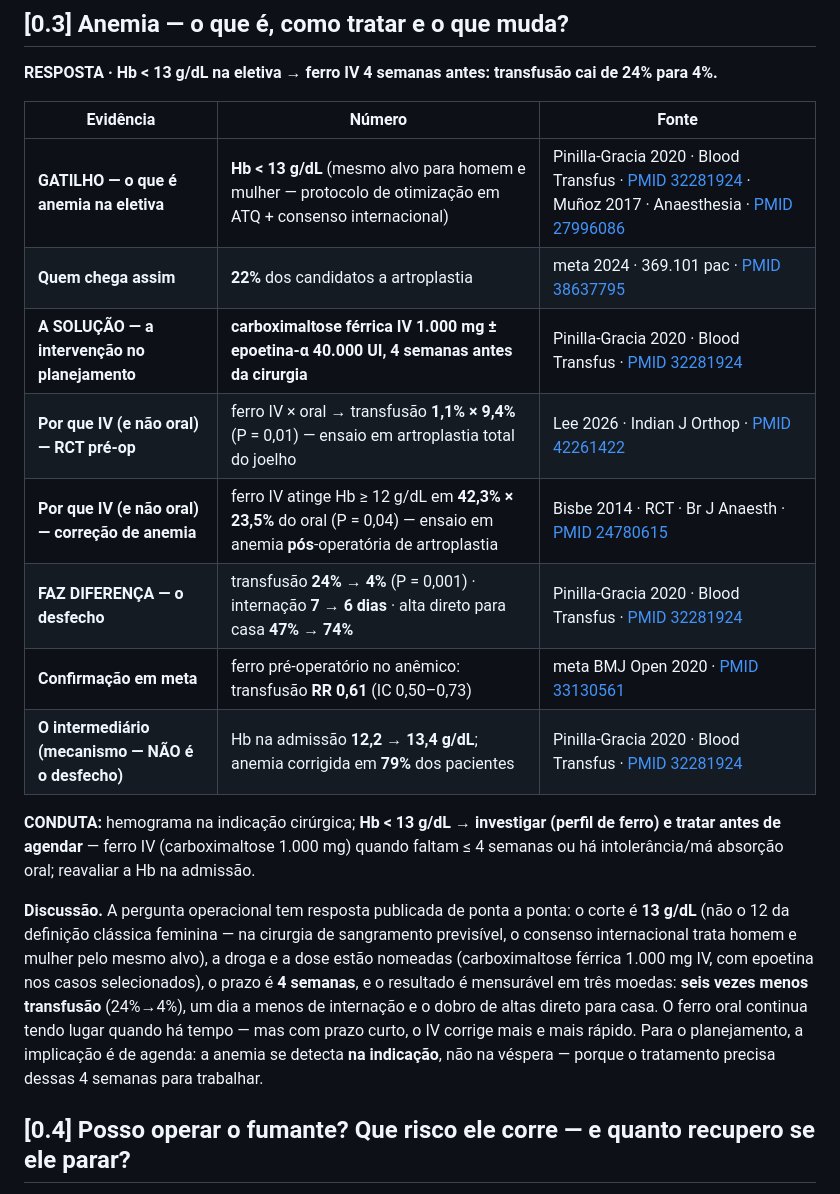
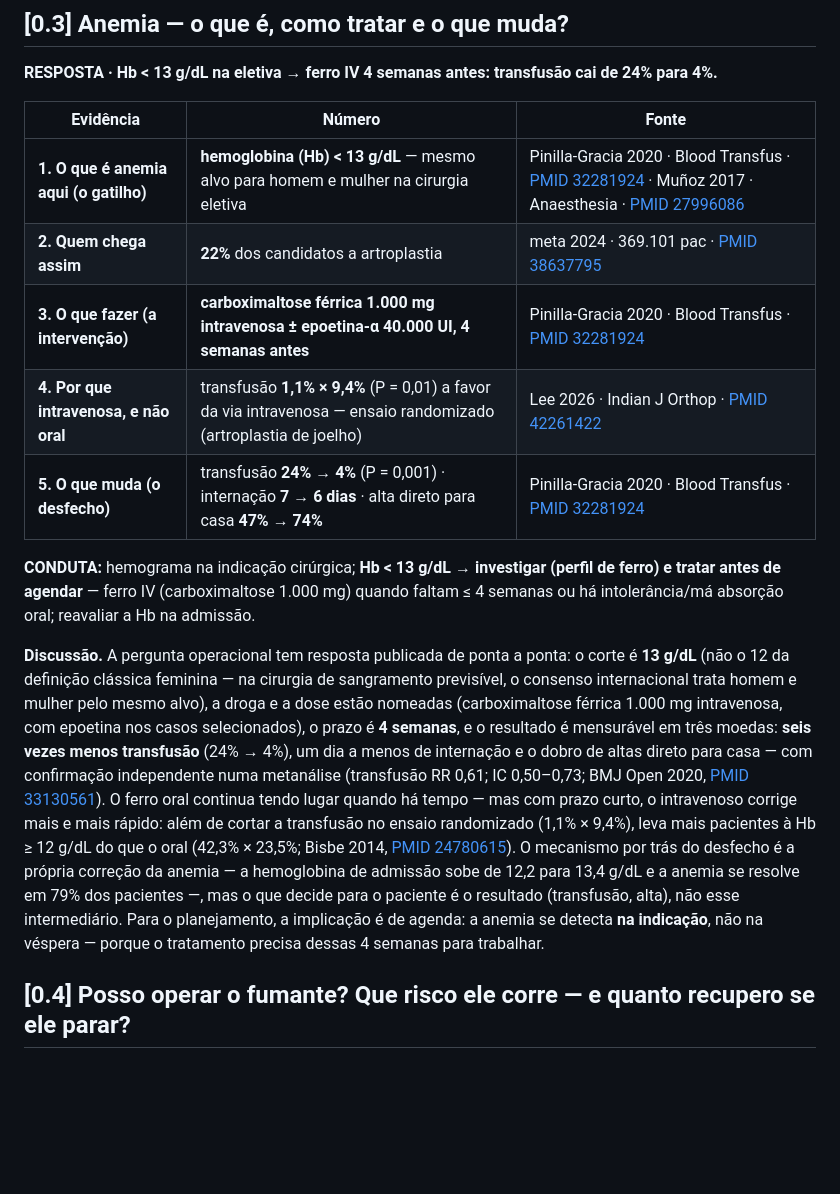
Before and after one commit to danielortopediafernandes-ux/palestra-atq-ccot2026, a Markdown page: CAPITULO.md, the part around the change. Drawn GitHub-style; blank space fills up the shorter version.

Commit message:
Conteudo: tabela de anemia [0.3] reorganizada — 8 linhas confusas -> narrativa limpa de 5 passos (o que e / quem / o que fazer / por que IV / o que muda); apoio (Bisbe, meta RR 0,61, intermediario) movido para a Discussao, sem perder numero nem PMID
Co-Authored-By: Claude Fable 5 <noreply@anthropic.com>

```diff
--- a/CAPITULO.md
+++ b/CAPITULO.md
@@ -158,18 +158,15 @@ A primeira decisão do planejamento não é técnica: é **"opero agora ou prepa
 
 | Evidência | Número | Fonte |
 |---|---|---|
-| **GATILHO — o que é anemia na eletiva** | **Hb < 13 g/dL** (mesmo alvo para homem e mulher — protocolo de otimização em ATQ + consenso internacional) | Pinilla-Gracia 2020 · Blood Transfus · [PMID 32281924](https://pubmed.ncbi.nlm.nih.gov/32281924/) · Muñoz 2017 · Anaesthesia · [PMID 27996086](https://pubmed.ncbi.nlm.nih.gov/27996086/) |
-| **Quem chega assim** | **22%** dos candidatos a artroplastia | meta 2024 · 369.101 pac · [PMID 38637795](https://pubmed.ncbi.nlm.nih.gov/38637795/) |
-| **A SOLUÇÃO — a intervenção no planejamento** | **carboximaltose férrica IV 1.000 mg ± epoetina-α 40.000 UI, 4 semanas antes da cirurgia** | Pinilla-Gracia 2020 · Blood Transfus · [PMID 32281924](https://pubmed.ncbi.nlm.nih.gov/32281924/) |
-| **Por que IV (e não oral) — RCT pré-op** | ferro IV × oral → transfusão **1,1% × 9,4%** (P = 0,01) — ensaio em artroplastia total do joelho | Lee 2026 · Indian J Orthop · [PMID 42261422](https://pubmed.ncbi.nlm.nih.gov/42261422/) |
-| **Por que IV (e não oral) — correção de anemia** | ferro IV atinge Hb ≥ 12 g/dL em **42,3% × 23,5%** do oral (P = 0,04) — ensaio em anemia **pós**-operatória de artroplastia | Bisbe 2014 · RCT · Br J Anaesth · [PMID 24780615](https://pubmed.ncbi.nlm.nih.gov/24780615/) |
-| **FAZ DIFERENÇA — o desfecho** | transfusão **24% → 4%** (P = 0,001) · internação **7 → 6 dias** · alta direto para casa **47% → 74%** | Pinilla-Gracia 2020 · Blood Transfus · [PMID 32281924](https://pubmed.ncbi.nlm.nih.gov/32281924/) |
-| **Confirmação em meta** | ferro pré-operatório no anêmico: transfusão **RR 0,61** (IC 0,50–0,73) | meta BMJ Open 2020 · [PMID 33130561](https://pubmed.ncbi.nlm.nih.gov/33130561/) |
-| **O intermediário (mecanismo — NÃO é o desfecho)** | Hb na admissão **12,2 → 13,4 g/dL**; anemia corrigida em **79%** dos pacientes | Pinilla-Gracia 2020 · Blood Transfus · [PMID 32281924](https://pubmed.ncbi.nlm.nih.gov/32281924/) |
+| **1. O que é anemia aqui (o gatilho)** | **hemoglobina (Hb) < 13 g/dL** — mesmo alvo para homem e mulher na cirurgia eletiva | Pinilla-Gracia 2020 · Blood Transfus · [PMID 32281924](https://pubmed.ncbi.nlm.nih.gov/32281924/) · Muñoz 2017 · Anaesthesia · [PMID 27996086](https://pubmed.ncbi.nlm.nih.gov/27996086/) |
+| **2. Quem chega assim** | **22%** dos candidatos a artroplastia | meta 2024 · 369.101 pac · [PMID 38637795](https://pubmed.ncbi.nlm.nih.gov/38637795/) |
+| **3. O que fazer (a intervenção)** | **carboximaltose férrica 1.000 mg intravenosa ± epoetina-α 40.000 UI, 4 semanas antes** | Pinilla-Gracia 2020 · Blood Transfus · [PMID 32281924](https://pubmed.ncbi.nlm.nih.gov/32281924/) |
+| **4. Por que intravenosa, e não oral** | transfusão **1,1% × 9,4%** (P = 0,01) a favor da via intravenosa — ensaio randomizado (artroplastia de joelho) | Lee 2026 · Indian J Orthop · [PMID 42261422](https://pubmed.ncbi.nlm.nih.gov/42261422/) |
+| **5. O que muda (o desfecho)** | transfusão **24% → 4%** (P = 0,001) · internação **7 → 6 dias** · alta direto para casa **47% → 74%** | Pinilla-Gracia 2020 · Blood Transfus · [PMID 32281924](https://pubmed.ncbi.nlm.nih.gov/32281924/) |
 
 **CONDUTA:** hemograma na indicação cirúrgica; **Hb < 13 g/dL → investigar (perfil de ferro) e tratar antes de agendar** — ferro IV (carboximaltose 1.000 mg) quando faltam ≤ 4 semanas ou há intolerância/má absorção oral; reavaliar a Hb na admissão.
 
-**Discussão.** A pergunta operacional tem resposta publicada de ponta a ponta: o corte é **13 g/dL** (não o 12 da definição clássica feminina — na cirurgia de sangramento previsível, o consenso internacional trata homem e mulher pelo mesmo alvo), a droga e a dose estão nomeadas (carboximaltose férrica 1.000 mg IV, com epoetina nos casos selecionados), o prazo é **4 semanas**, e o resultado é mensurável em três moedas: **seis vezes menos transfusão** (24%→4%), um dia a menos de internação e o dobro de altas direto para casa. O ferro oral continua tendo lugar quando há tempo — mas com prazo curto, o IV corrige mais e mais rápido. Para o planejamento, a implicação é de agenda: a anemia se detecta **na indicação**, não na véspera — porque o tratamento precisa dessas 4 semanas para trabalhar.
+**Discussão.** A pergunta operacional tem resposta publicada de ponta a ponta: o corte é **13 g/dL** (não o 12 da definição clássica feminina — na cirurgia de sangramento previsível, o consenso internacional trata homem e mulher pelo mesmo alvo), a droga e a dose estão nomeadas (carboximaltose férrica 1.000 mg intravenosa, com epoetina nos casos selecionados), o prazo é **4 semanas**, e o resultado é mensurável em três moedas: **seis vezes menos transfusão** (24% → 4%), um dia a menos de internação e o dobro de altas direto para casa — com confirmação independente numa metanálise (transfusão RR 0,61; IC 0,50–0,73; BMJ Open 2020, [PMID 33130561](https://pubmed.ncbi.nlm.nih.gov/33130561/)). O ferro oral continua tendo lugar quando há tempo — mas com prazo curto, o intravenoso corrige mais e mais rápido: além de cortar a transfusão no ensaio randomizado (1,1% × 9,4%), leva mais pacientes à Hb ≥ 12 g/dL do que o oral (42,3% × 23,5%; Bisbe 2014, [PMID 24780615](https://pubmed.ncbi.nlm.nih.gov/24780615/)). O mecanismo por trás do desfecho é a própria correção da anemia — a hemoglobina de admissão sobe de 12,2 para 13,4 g/dL e a anemia se resolve em 79% dos pacientes —, mas o que decide para o paciente é o resultado (transfusão, alta), não esse intermediário. Para o planejamento, a implicação é de agenda: a anemia se detecta **na indicação**, não na véspera — porque o tratamento precisa dessas 4 semanas para trabalhar.
 
 ## [0.4] Posso operar o fumante? Que risco ele corre — e quanto recupero se ele parar?
 
```
